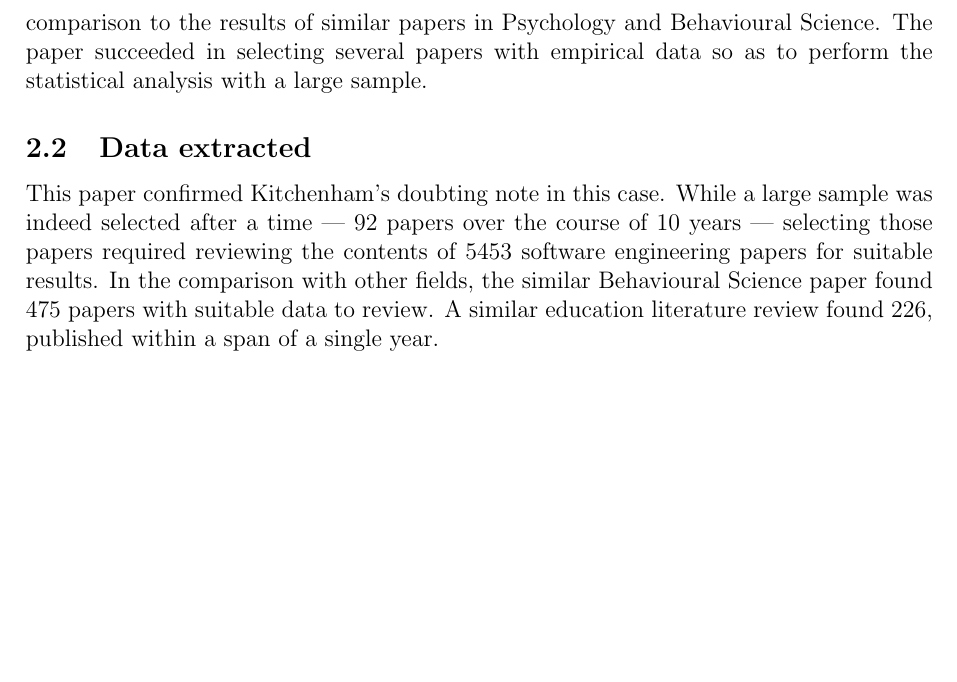
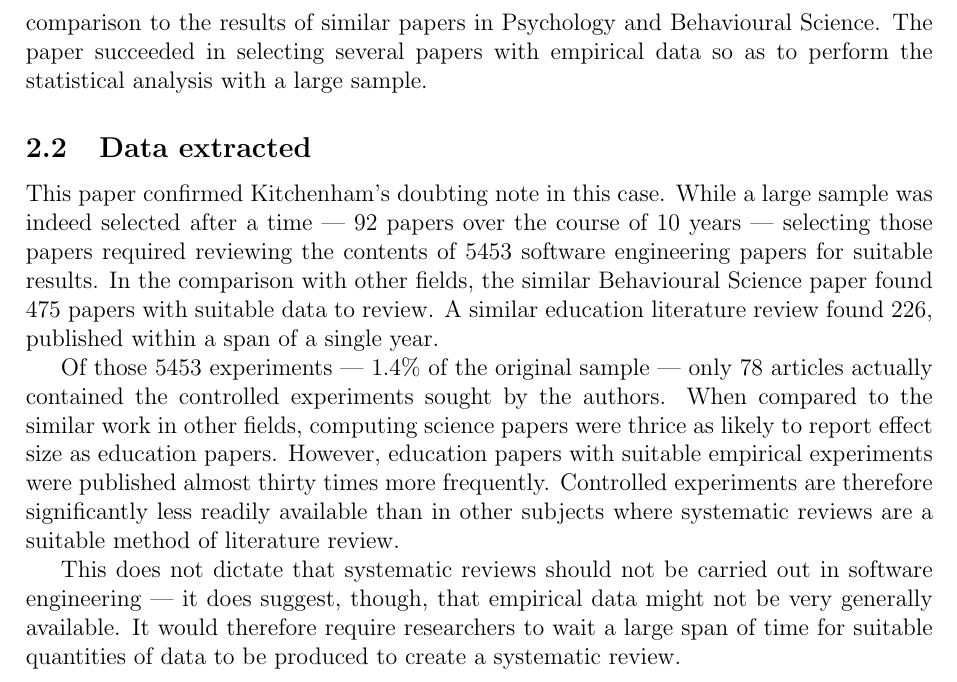
Before and after one commit to probablytom/assessed, a LaTeX paper (Level5/RMT/review.tex): part of page 3 of 4, cut so that both start at the same text, the shorter picture padded with empty space. Compiled offline with pdfLaTeX.

Commit message:
Finished first review (first draft)

```diff
--- a/Level5/RMT/review.tex
+++ b/Level5/RMT/review.tex
@@ -34,6 +34,10 @@ The method for data extraction was also well reported, as a systematic review sh
 \subsection{Data extracted}
 This paper confirmed Kitchenham's doubting note in this case. While a large sample was indeed selected after a time --- 92 papers over the course of 10 years --- selecting those papers required reviewing the contents of 5453 software engineering papers for suitable results. In the comparison with other fields, the similar Behavioural Science paper found 475 papers with suitable data to review. A similar education literature review found 226, published within a span of a single year.\par
 
+Of those 5453 experiments --- 1.4\% of the original sample --- only 78 articles actually contained the controlled experiments sought by the authors. When compared to the similar work in other fields, computing science papers were thrice as likely to report effect size as education papers. However, education papers with suitable empirical experiments were published almost thirty times more frequently. Controlled experiments are therefore significantly less readily available than in other subjects where systematic reviews are a suitable method of literature review.\par
+
+This does not dictate that systematic reviews should not be carried out in software engineering --- it does suggest, though, that empirical data might not be very generally available. It would therefore require researchers to wait a large span of time for suitable quantities of data to be produced to create a systematic review.\par
+
 
 \section{Paper 2}
 
```
Also changed, not shown: Level5/RMT/review.pdf.
